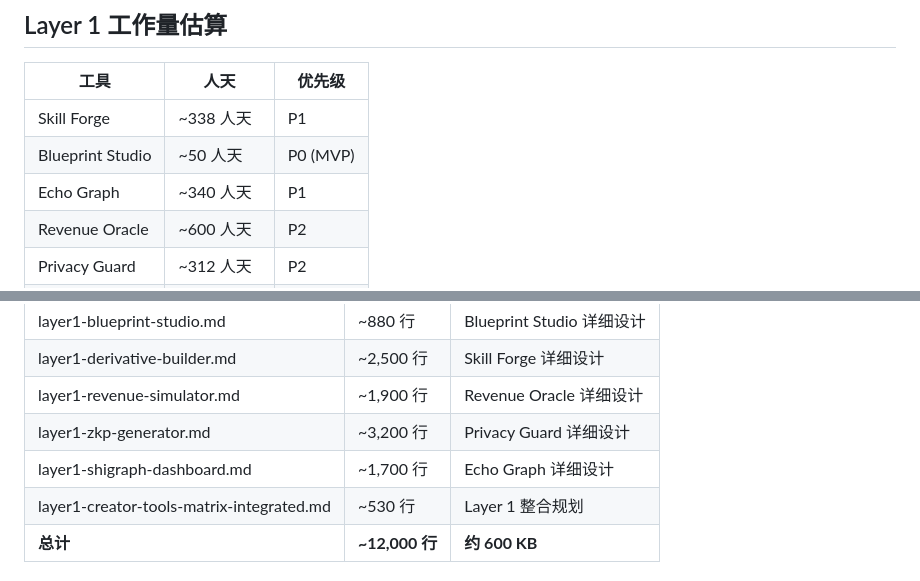
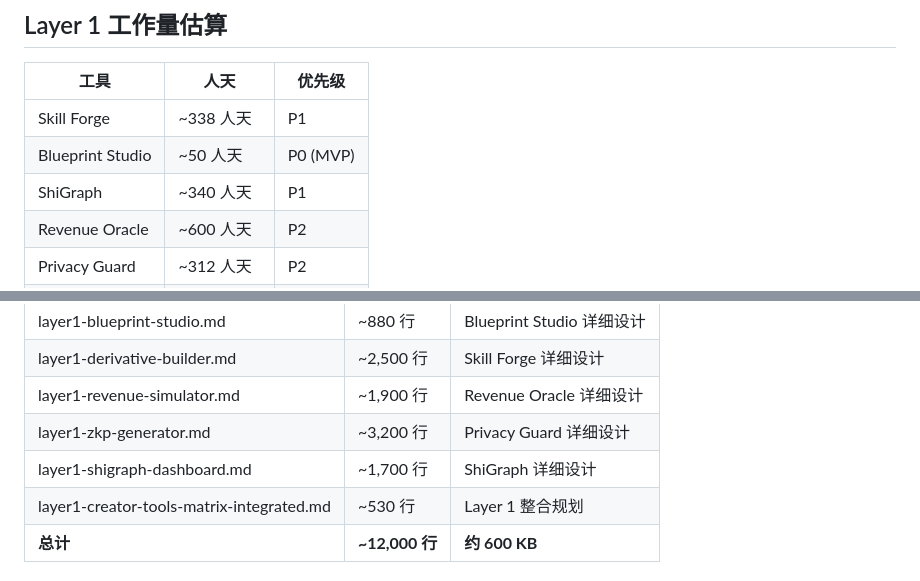
Before and after one commit to catgraceyao/Skills-ECHO, a Markdown page: README.md, 2 parts joined by grey strips. Rendered like a GitHub page.

```diff
--- a/README.md
+++ b/README.md
@@ -114,7 +114,7 @@ Skills-ECHO 是 **ECHO 原生分布式价值网络** 的配套应用全景规划
 |------|------|--------|
 | Skill Forge | ~338 人天 | P1 |
 | Blueprint Studio | ~50 人天 | P0 (MVP) |
-| Echo Graph | ~340 人天 | P1 |
+| ShiGraph | ~340 人天 | P1 |
 | Revenue Oracle | ~600 人天 | P2 |
 | Privacy Guard | ~312 人天 | P2 |
 | **总计** | **~1640 人天** | - |
@@ -129,7 +129,7 @@ Skills-ECHO 是 **ECHO 原生分布式价值网络** 的配套应用全景规划
 | layer1-derivative-builder.md | ~2,500 行 | Skill Forge 详细设计 |
 | layer1-revenue-simulator.md | ~1,900 行 | Revenue Oracle 详细设计 |
 | layer1-zkp-generator.md | ~3,200 行 | Privacy Guard 详细设计 |
-| layer1-shigraph-dashboard.md | ~1,700 行 | Echo Graph 详细设计 |
+| layer1-shigraph-dashboard.md | ~1,700 行 | ShiGraph 详细设计 |
 | layer1-creator-tools-matrix-integrated.md | ~530 行 | Layer 1 整合规划 |
 | **总计** | **~12,000 行** | **约 600 KB** |
 
```
Also changed, not shown: other parts of README.md (+3 -3 lines), ECHO-Five-Layers-Details.md (+2 -2 lines), ECHO-Panorama-v2.md (+4 -4 lines).
